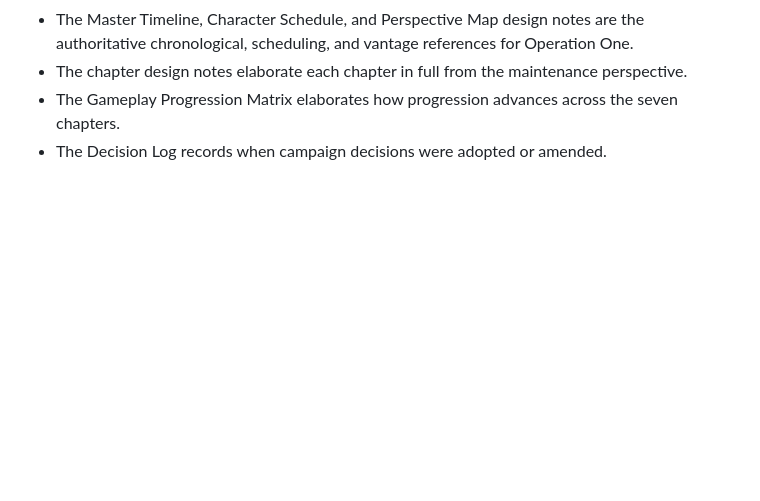
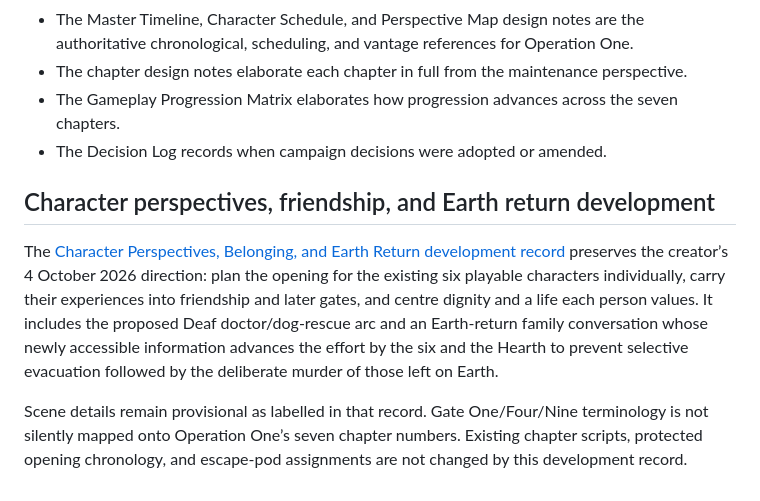
Before and after one commit to The-Nexus-system/Resonance-Fractured-Frequency, a Markdown page: docs/03_Campaign_Bible.md, the part around the change. Drawn GitHub-style; blank space fills up the shorter version.

Commit message:
docs: connect October character and Earth return development

```diff
--- a/docs/03_Campaign_Bible.md
+++ b/docs/03_Campaign_Bible.md
@@ -122,3 +122,9 @@ This document is the definitive reference for the campaign structure of Operatio
 - The chapter design notes elaborate each chapter in full from the maintenance perspective.
 - The Gameplay Progression Matrix elaborates how progression advances across the seven chapters.
 - The Decision Log records when campaign decisions were adopted or amended.
+
+## Character perspectives, friendship, and Earth return development
+
+The [Character Perspectives, Belonging, and Earth Return development record](design_notes/character_perspectives_belonging_earth_return.md) preserves the creator’s 4 October 2026 direction: plan the opening for the existing six playable characters individually, carry their experiences into friendship and later gates, and centre dignity and a life each person values. It includes the proposed Deaf doctor/dog-rescue arc and an Earth-return family conversation whose newly accessible information advances the effort by the six and the Hearth to prevent selective evacuation followed by the deliberate murder of those left on Earth.
+
+Scene details remain provisional as labelled in that record. Gate One/Four/Nine terminology is not silently mapped onto Operation One’s seven chapter numbers. Existing chapter scripts, protected opening chronology, and escape-pod assignments are not changed by this development record.
```
